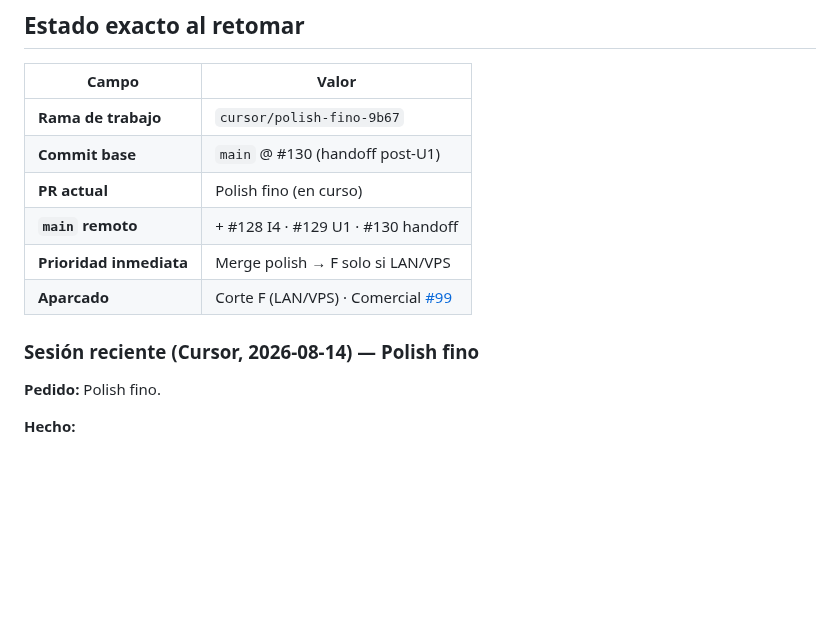
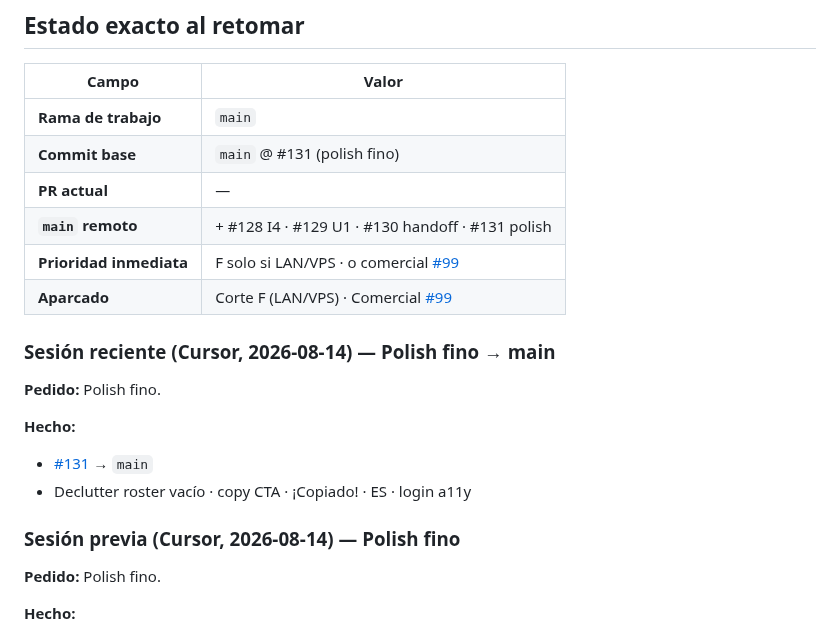
Before and after one commit to oscarkleinkopf/influ-json, a Markdown page: HANDOFF.md, the part around the change. Drawn GitHub-style; blank space fills up the shorter version.

Commit message:
docs(handoff): polish fino #131 mergeado
Declutter, copy CTA, ES y login a11y en main.

Co-authored-by: Oscar Kleinkopf <oscarkleinkopf@users.noreply.github.com>

```diff
--- a/HANDOFF.md
+++ b/HANDOFF.md
@@ -25,14 +25,22 @@ Regresión P0: “guardé y no aparece”, o free path roto por feature de pago.
 
 | Campo | Valor |
 |-------|--------|
-| **Rama de trabajo** | `cursor/polish-fino-9b67` |
-| **Commit base** | `main` @ #130 (handoff post-U1) |
-| **PR actual** | Polish fino (en curso) |
-| **`main` remoto** | + #128 I4 · #129 U1 · #130 handoff |
-| **Prioridad inmediata** | Merge polish → F solo si LAN/VPS |
+| **Rama de trabajo** | `main` |
+| **Commit base** | `main` @ #131 (polish fino) |
+| **PR actual** | — |
+| **`main` remoto** | + #128 I4 · #129 U1 · #130 handoff · #131 polish |
+| **Prioridad inmediata** | F solo si LAN/VPS · o comercial [#99](https://github.com/oscarkleinkopf/influ-json/pull/99) |
 | **Aparcado** | Corte F (LAN/VPS) · Comercial [#99](https://github.com/oscarkleinkopf/influ-json/pull/99) |
 
-### Sesión reciente (Cursor, 2026-08-14) — Polish fino
+### Sesión reciente (Cursor, 2026-08-14) — Polish fino → main
+
+**Pedido:** Polish fino.
+
+**Hecho:**
+- [#131](https://github.com/oscarkleinkopf/influ-json/pull/131) → `main`
+- Declutter roster vacío · copy CTA · ¡Copiado! · ES · login a11y
+
+### Sesión previa (Cursor, 2026-08-14) — Polish fino
 
 **Pedido:** Polish fino.
 
```
Also changed, not shown: ROADMAP.md (+1 -0 lines).
